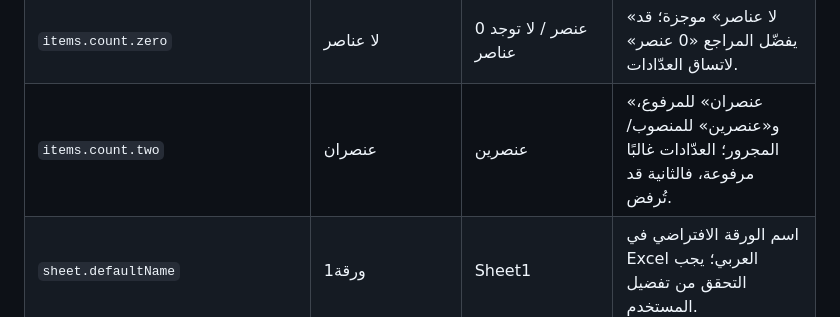
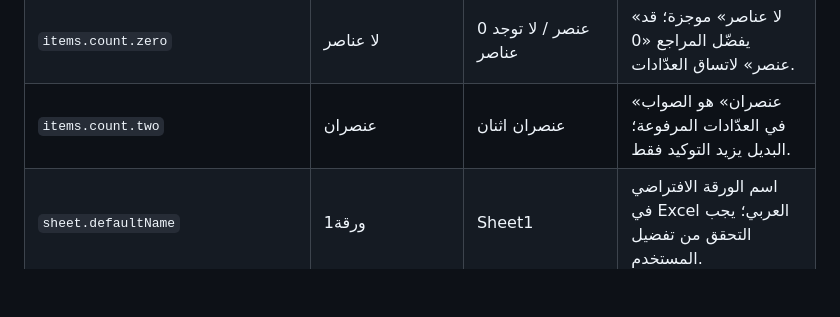
Before and after one commit to Faisaldhd/dropwheel, a Markdown page: docs/ar-strings-review.md, the part around the change. Drawn GitHub-style; blank space fills up the shorter version.

Commit message:
docs(loc): fix the Arabic dual-count review note

```diff
--- a/docs/ar-strings-review.md
+++ b/docs/ar-strings-review.md
@@ -37,7 +37,7 @@
 | `job.donePrefix` | تم:  | تمّ:  | إثبات الشدّة أو حذفها؛ الأفضل توحيدها مع بقية الجدول (حاليًا بلا شدّة). |
 | `jobs.title` | DropWheel – التقدّم | DropWheel – قيد التنفيذ | «التقدّم» اسم، و«قيد التنفيذ» يصف النافذة. |
 | `items.count.zero` | لا عناصر | 0 عنصر / لا توجد عناصر | «لا عناصر» موجزة؛ قد يفضّل المراجع «0 عنصر» لاتساق العدّادات. |
-| `items.count.two` | عنصران | عنصرين | «عنصران» للمرفوع، و«عنصرين» للمنصوب/المجرور؛ العدّادات غالبًا مرفوعة، فالثانية قد تُرفض. |
+| `items.count.two` | عنصران | عنصران اثنان | «عنصران» هو الصواب في العدّادات المرفوعة؛ البديل يزيد التوكيد فقط. |
 | `sheet.defaultName` | ورقة1 | Sheet1 | اسم الورقة الافتراضي في Excel العربي؛ يجب التحقق من تفضيل المستخدم. |
 
 ## ثانيًا: صيغ جمع تحتاج تثبيتًا
```
